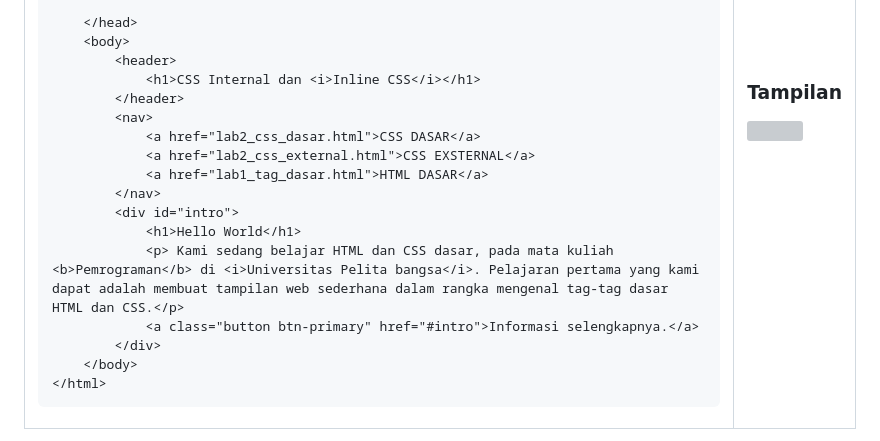
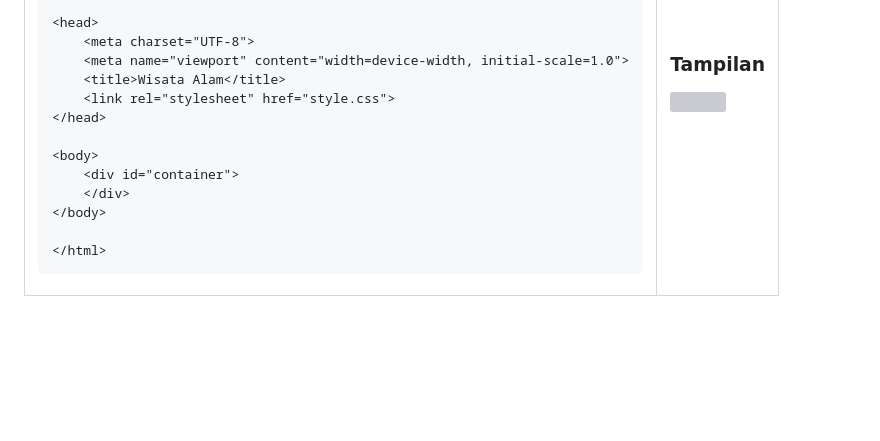
Before and after one commit to whyyroot/pemrograman-web, a Markdown page: praktikum-4-css-lanjutan/README.md, the part around one of its changes. Drawn GitHub-style; folded sections open; blank space fills up the shorter version; grey boxes are pictures that could not be loaded.

Commit message:
Revise README with new HTML and CSS examples
Updated HTML structure and added new sections for 'Wisata Alam' with corresponding CSS styles. Improved navigation and content layout.

````diff
--- a/praktikum-4-css-lanjutan/README.md
+++ b/praktikum-4-css-lanjutan/README.md
@@ -24,20 +20,16 @@ Try for html me >>><a href="https://whyyroot.github.io/pemrograman-web/praktikum
 
-    </head>
-    <body>
-        <header>
-            <h1>CSS Internal dan <i>Inline CSS</i></h1>
-        </header>
-        <nav>
-            <a href="lab2_css_dasar.html">CSS DASAR</a>
-            <a href="lab2_css_external.html">CSS EXSTERNAL</a>
-            <a href="lab1_tag_dasar.html">HTML DASAR</a>
-        </nav>
-        <div id="intro">
-            <h1>Hello World</h1>
-            <p> Kami sedang belajar HTML dan CSS dasar, pada mata kuliah <b>Pemrograman</b> di <i>Universitas Pelita bangsa</i>. Pelajaran pertama yang kami dapat adalah membuat tampilan web sederhana dalam rangka mengenal tag-tag dasar HTML dan CSS.</p>
-            <a class="button btn-primary" href="#intro">Informasi selengkapnya.</a>
-        </div>
-    </body>
+<head>
+    <meta charset="UTF-8">
+    <meta name="viewport" content="width=device-width, initial-scale=1.0">
+    <title>Wisata Alam</title>
+    <link rel="stylesheet" href="style.css">
+</head>
+
+<body>
+    <div id="container">
+    </div>
+</body>
+
 </html>
 ```
 
````
Also changed, not shown: other parts of praktikum-4-css-lanjutan/README.md (+368 -98 lines).
